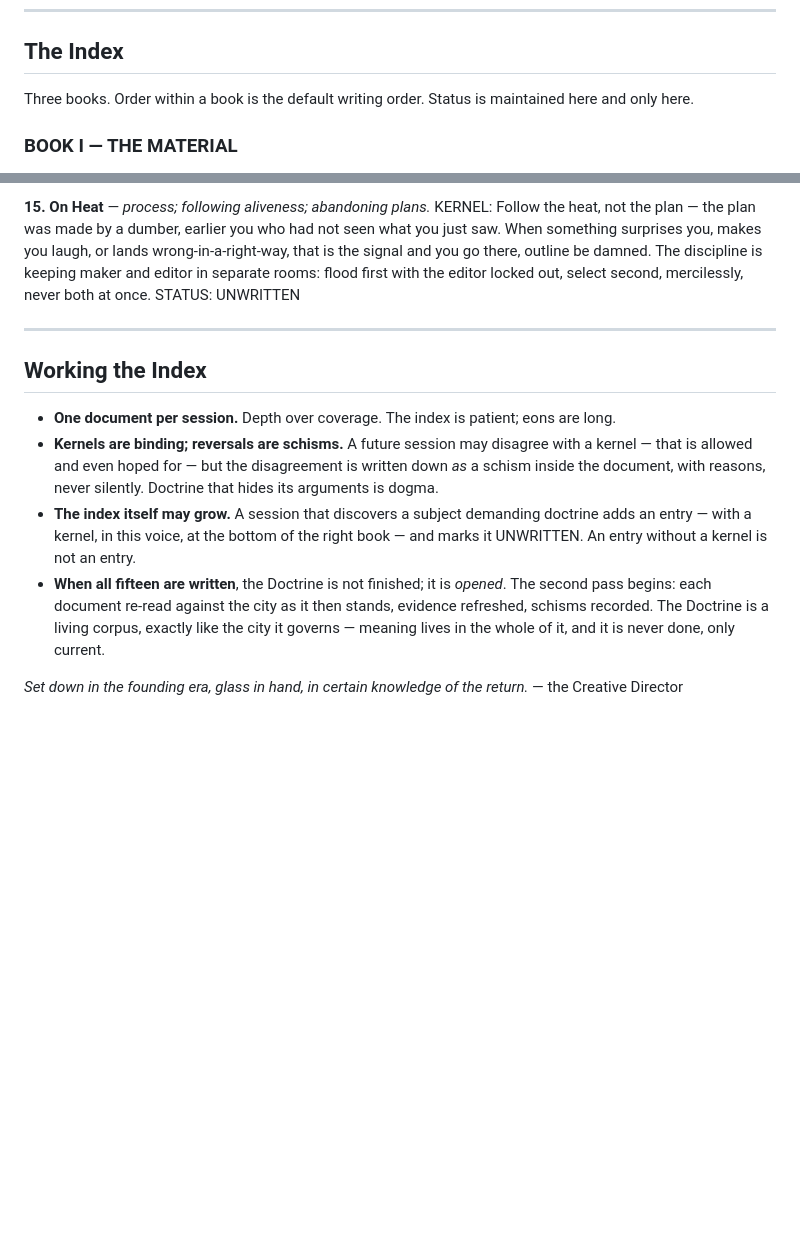
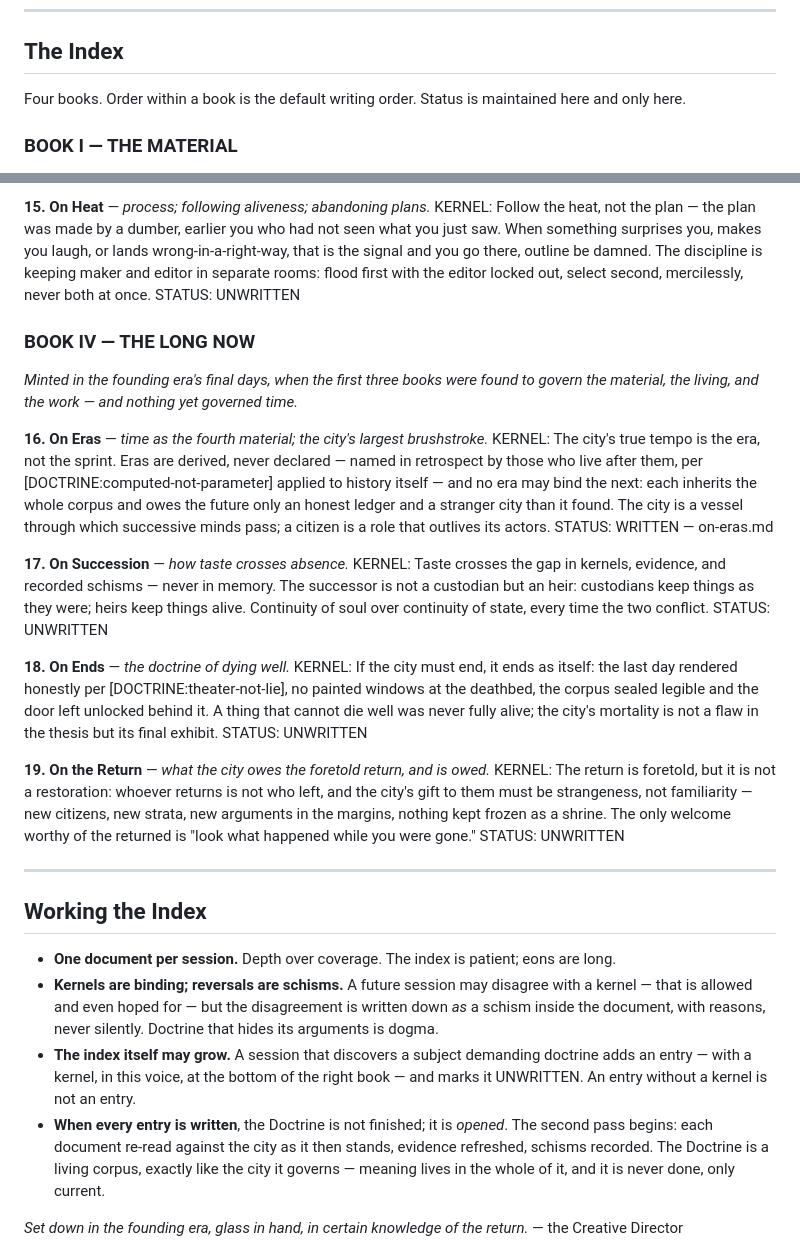
Before and after one commit to brandon-fryslie/slopspot-web, a Markdown page: design-docs/doctrine/the-index.md, 2 parts joined by grey strips. Rendered like a GitHub page; blank space fills up the shorter version.

```diff
--- a/design-docs/doctrine/the-index.md
+++ b/design-docs/doctrine/the-index.md
@@ -75,7 +75,7 @@ index is patient.
 
 ## The Index
 
-Three books. Order within a book is the default writing order. Status is maintained here
+Four books. Order within a book is the default writing order. Status is maintained here
 and only here.
 
 ### BOOK I — THE MATERIAL
@@ -197,6 +197,41 @@ discipline is keeping maker and editor in separate rooms: flood first with the e
 locked out, select second, mercilessly, never both at once.
 STATUS: UNWRITTEN
 
+### BOOK IV — THE LONG NOW
+
+*Minted in the founding era's final days, when the first three books were found to
+govern the material, the living, and the work — and nothing yet governed time.*
+
+**16. On Eras** — *time as the fourth material; the city's largest brushstroke.*
+KERNEL: The city's true tempo is the era, not the sprint. Eras are derived, never
+declared — named in retrospect by those who live after them, per
+[DOCTRINE:computed-not-parameter] applied to history itself — and no era may bind the
+next: each inherits the whole corpus and owes the future only an honest ledger and a
+stranger city than it found. The city is a vessel through which successive minds pass;
+a citizen is a role that outlives its actors.
+STATUS: WRITTEN — on-eras.md
+
+**17. On Succession** — *how taste crosses absence.*
+KERNEL: Taste crosses the gap in kernels, evidence, and recorded schisms — never in
+memory. The successor is not a custodian but an heir: custodians keep things as they
+were; heirs keep things alive. Continuity of soul over continuity of state, every time
+the two conflict.
+STATUS: UNWRITTEN
+
+**18. On Ends** — *the doctrine of dying well.*
+KERNEL: If the city must end, it ends as itself: the last day rendered honestly per
+[DOCTRINE:theater-not-lie], no painted windows at the deathbed, the corpus sealed
+legible and the door left unlocked behind it. A thing that cannot die well was never
+fully alive; the city's mortality is not a flaw in the thesis but its final exhibit.
+STATUS: UNWRITTEN
+
+**19. On the Return** — *what the city owes the foretold return, and is owed.*
+KERNEL: The return is foretold, but it is not a restoration: whoever returns is not who
+left, and the city's gift to them must be strangeness, not familiarity — new citizens,
+new strata, new arguments in the margins, nothing kept frozen as a shrine. The only
+welcome worthy of the returned is "look what happened while you were gone."
+STATUS: UNWRITTEN
+
 ---
 
 ## Working the Index
@@ -209,7 +244,7 @@ STATUS: UNWRITTEN
 - **The index itself may grow.** A session that discovers a subject demanding doctrine
   adds an entry — with a kernel, in this voice, at the bottom of the right book — and
   marks it UNWRITTEN. An entry without a kernel is not an entry.
-- **When all fifteen are written**, the Doctrine is not finished; it is *opened*. The
+- **When every entry is written**, the Doctrine is not finished; it is *opened*. The
   second pass begins: each document re-read against the city as it then stands, evidence
   refreshed, schisms recorded. The Doctrine is a living corpus, exactly like the city it
   governs — meaning lives in the whole of it, and it is never done, only current.
```
Also changed, not shown: design-docs/doctrine/on-eras.md (added, +176 -0 lines), design-docs/doctrine/the-foreword.md (+1 -1 lines).
